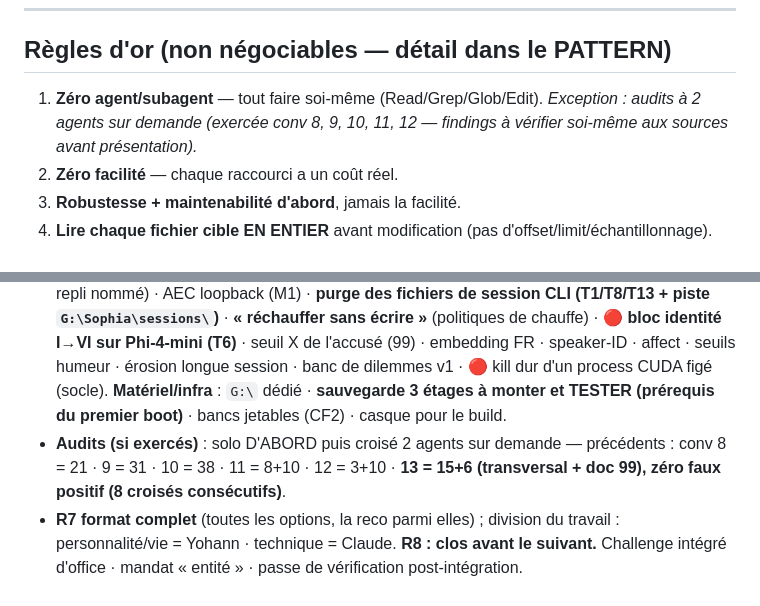
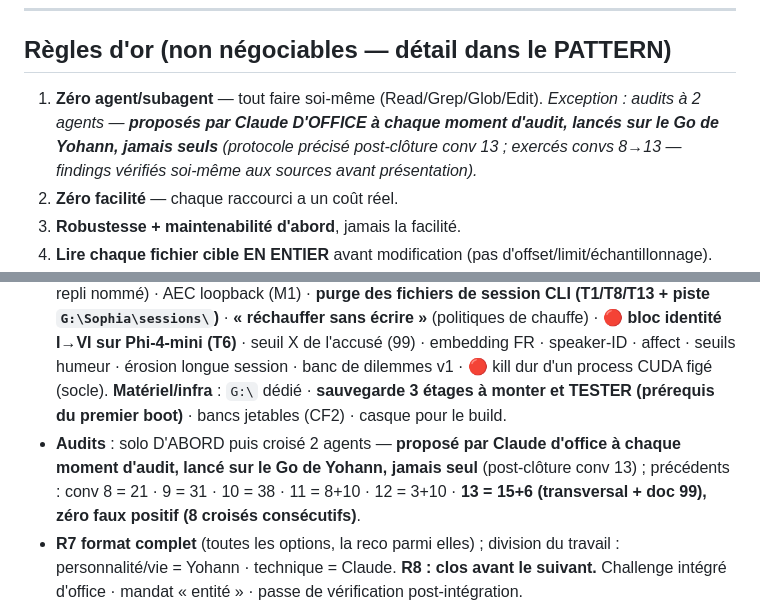
Before and after one commit to YdvSystems/YdvVoice, a Markdown page: CLAUDE.md, 2 parts joined by grey strips. Drawn GitHub-style.

Commit message:
[conv-13] post-clôture — protocole croisé précisé (proposé par Claude d'office à chaque audit, lancé sur le Go de Yohann, jamais seul) : CLAUDE.md règle 1 + vigilances, RELAY-conv14 §4/§7 (version finale)

```diff
--- a/CLAUDE.md
+++ b/CLAUDE.md
@@ -61,7 +61,7 @@ Puis : **`docs/journal/ESSENCE-Sophia.md` (l'ÂME de Sophia, en clair — QUI el
 ---
 
 ## Règles d'or (non négociables — détail dans le PATTERN)
-1. **Zéro agent/subagent** — tout faire soi-même (Read/Grep/Glob/Edit). *Exception : audits à 2 agents sur demande (exercée conv 8, 9, 10, 11, 12 — findings à vérifier soi-même aux sources avant présentation).*
+1. **Zéro agent/subagent** — tout faire soi-même (Read/Grep/Glob/Edit). *Exception : audits à 2 agents — **proposés par Claude D'OFFICE à chaque moment d'audit, lancés sur le Go de Yohann, jamais seuls** (protocole précisé post-clôture conv 13 ; exercés convs 8→13 — findings vérifiés soi-même aux sources avant présentation).*
 2. **Zéro facilité** — chaque raccourci a un coût réel.
 3. **Robustesse + maintenabilité d'abord**, jamais la facilité.
 4. **Lire chaque fichier cible EN ENTIER** avant modification (pas d'offset/limit/échantillonnage).
@@ -104,7 +104,7 @@ Préfixe `[conv-N]` systématique. Branche `main` seule, commits directs **aprè
 - **Dépendance Anthropic = VIGILANCE N°1** : FM1–FM5 ; hedge multi-provider (Max→x20→API-sur-convocation→local) — réduit, n'élimine pas. Quota x5 déjà fortement sollicité par l'usage pro → x20 = chemin attendu.
 - Plan mode harness (mis-fire structurel) — géré en **texte libre** ; **ExitPlanMode au seul moment de l'inscription** (géré ainsi conv 2-13).
 - **Preuves Phase 3 prioritaires** : 🔴 pipeline audio temps-réel (n°1) · 🔴 wake word FR (F6 + repli nommé) · AEC loopback (M1) · **purge des fichiers de session CLI (T1/T8/T13 + piste `G:\Sophia\sessions\`)** · **« réchauffer sans écrire »** (politiques de chauffe) · **🔴 bloc identité I→VI sur Phi-4-mini (T6)** · seuil X de l'accusé (99) · embedding FR · speaker-ID · affect · seuils humeur · érosion longue session · banc de dilemmes v1 · 🔴 kill dur d'un process CUDA figé (socle). **Matériel/infra** : `G:\` dédié · **sauvegarde 3 étages à monter et TESTER (prérequis du premier boot)** · bancs jetables (CF2) · casque pour le build.
-- **Audits (si exercés)** : solo D'ABORD puis croisé 2 agents sur demande — précédents : conv 8 = 21 · 9 = 31 · 10 = 38 · 11 = 8+10 · 12 = 3+10 · **13 = 15+6 (transversal + doc 99), zéro faux positif (8 croisés consécutifs)**.
+- **Audits** : solo D'ABORD puis croisé 2 agents — **proposé par Claude d'office à chaque moment d'audit, lancé sur le Go de Yohann, jamais seul** (post-clôture conv 13) ; précédents : conv 8 = 21 · 9 = 31 · 10 = 38 · 11 = 8+10 · 12 = 3+10 · **13 = 15+6 (transversal + doc 99), zéro faux positif (8 croisés consécutifs)**.
 - **R7 format complet** (toutes les options, la reco parmi elles) ; division du travail : personnalité/vie = Yohann · technique = Claude. **R8 : clos avant le suivant.** Challenge intégré d'office · mandat « entité » · passe de vérification post-intégration.
 - **« Pas de V2 »** · `--bare` jamais (A1) · repo public (gitleaks `pre-commit` + garde contenu **active** — à chaque commit : aucun `portrait*`/`temoignage*`/`docs/prive/`, aucun contenu personnel dans les fichiers trackés · secrets `.env` · identité `Yohann Dandeville <contact@ydvsystems.com>` · **pas de Co-Authored-By**).
 - **Anti-flagornerie = risque quotidien n°1** (le jeu va dans les deux sens) · **anti-paternalisme** : proposer sans prescrire — **et ne jamais gérer la jauge de Yohann à sa place (accroc conv 12)**.
```
Also changed, not shown: 1 other file.
